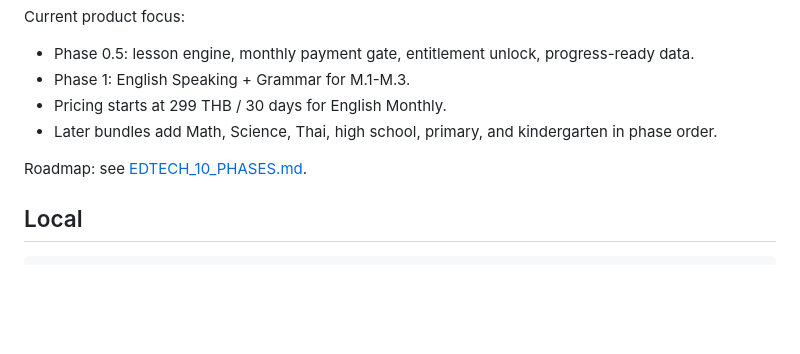
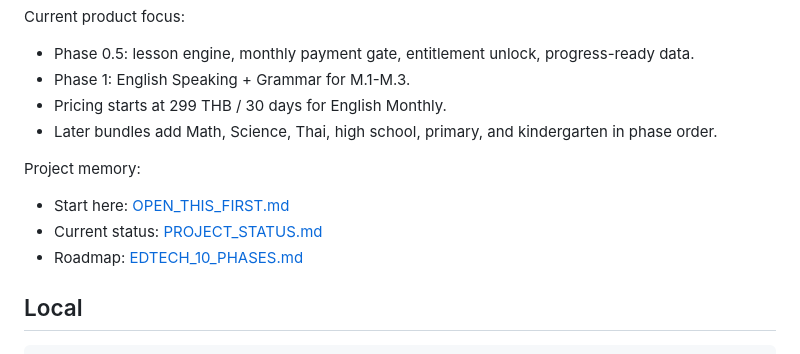
Before and after one commit to mankungp/101future-academy, a Markdown page: README.md, the part around the change. GitHub-like rendering; blank space fills up the shorter version.

```diff
--- a/README.md
+++ b/README.md
@@ -9,7 +9,11 @@ Current product focus:
 - Pricing starts at 299 THB / 30 days for English Monthly.
 - Later bundles add Math, Science, Thai, high school, primary, and kindergarten in phase order.
 
-Roadmap: see [EDTECH_10_PHASES.md](./EDTECH_10_PHASES.md).
+Project memory:
+
+- Start here: [OPEN_THIS_FIRST.md](./OPEN_THIS_FIRST.md)
+- Current status: [PROJECT_STATUS.md](./PROJECT_STATUS.md)
+- Roadmap: [EDTECH_10_PHASES.md](./EDTECH_10_PHASES.md)
 
 ## Local
 
```
